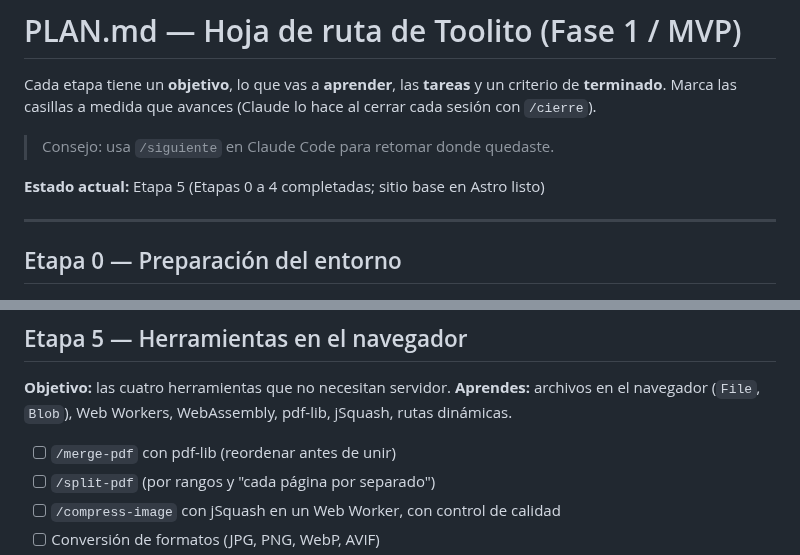
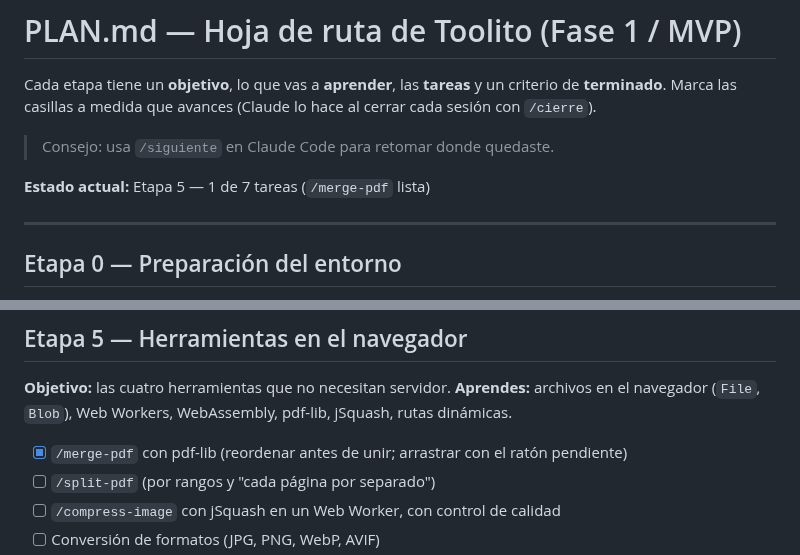
Before and after one commit to jpguarin/toolito, a Markdown page: PLAN.md, 2 parts joined by grey strips. Rendered like a GitHub page.

Commit message:
docs(plan): mark merge-pdf as done
Co-Authored-By: Claude Opus 5.5 <noreply@anthropic.com>

```diff
--- a/PLAN.md
+++ b/PLAN.md
@@ -4,7 +4,7 @@ Cada etapa tiene un **objetivo**, lo que vas a **aprender**, las **tareas** y un
 
 > Consejo: usa `/siguiente` en Claude Code para retomar donde quedaste.
 
-**Estado actual:** Etapa 5 (Etapas 0 a 4 completadas; sitio base en Astro listo)
+**Estado actual:** Etapa 5 — 1 de 7 tareas (`/merge-pdf` lista)
 
 ---
 
@@ -98,7 +98,7 @@ Cada etapa tiene un **objetivo**, lo que vas a **aprender**, las **tareas** y un
 **Objetivo:** las cuatro herramientas que no necesitan servidor.
 **Aprendes:** archivos en el navegador (`File`, `Blob`), Web Workers, WebAssembly, pdf-lib, jSquash, rutas dinámicas.
 
-- [ ] `/merge-pdf` con pdf-lib (reordenar antes de unir)
+- [x] `/merge-pdf` con pdf-lib (reordenar antes de unir; arrastrar con el ratón pendiente)
 - [ ] `/split-pdf` (por rangos y "cada página por separado")
 - [ ] `/compress-image` con jSquash en un Web Worker, con control de calidad
 - [ ] Conversión de formatos (JPG, PNG, WebP, AVIF)
```
